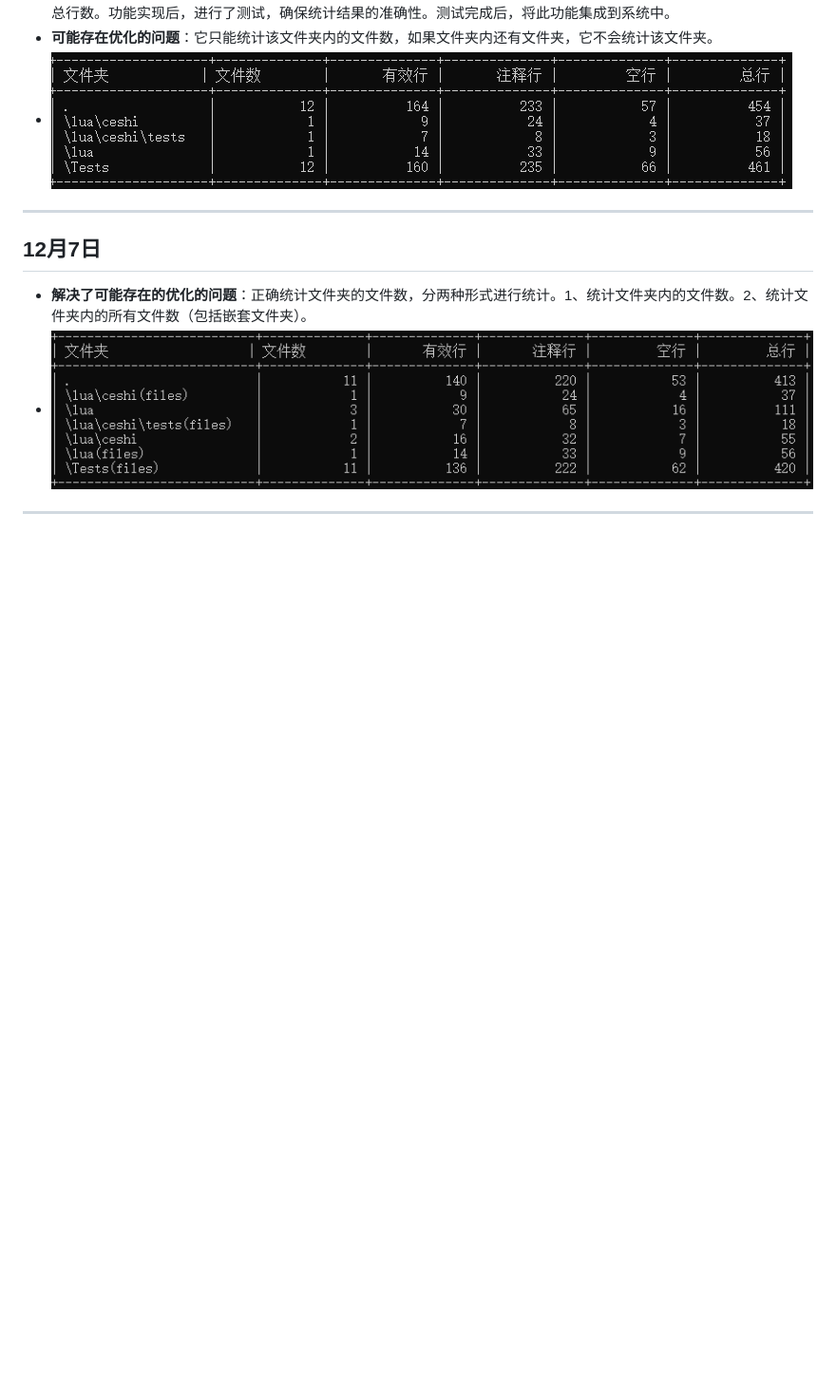
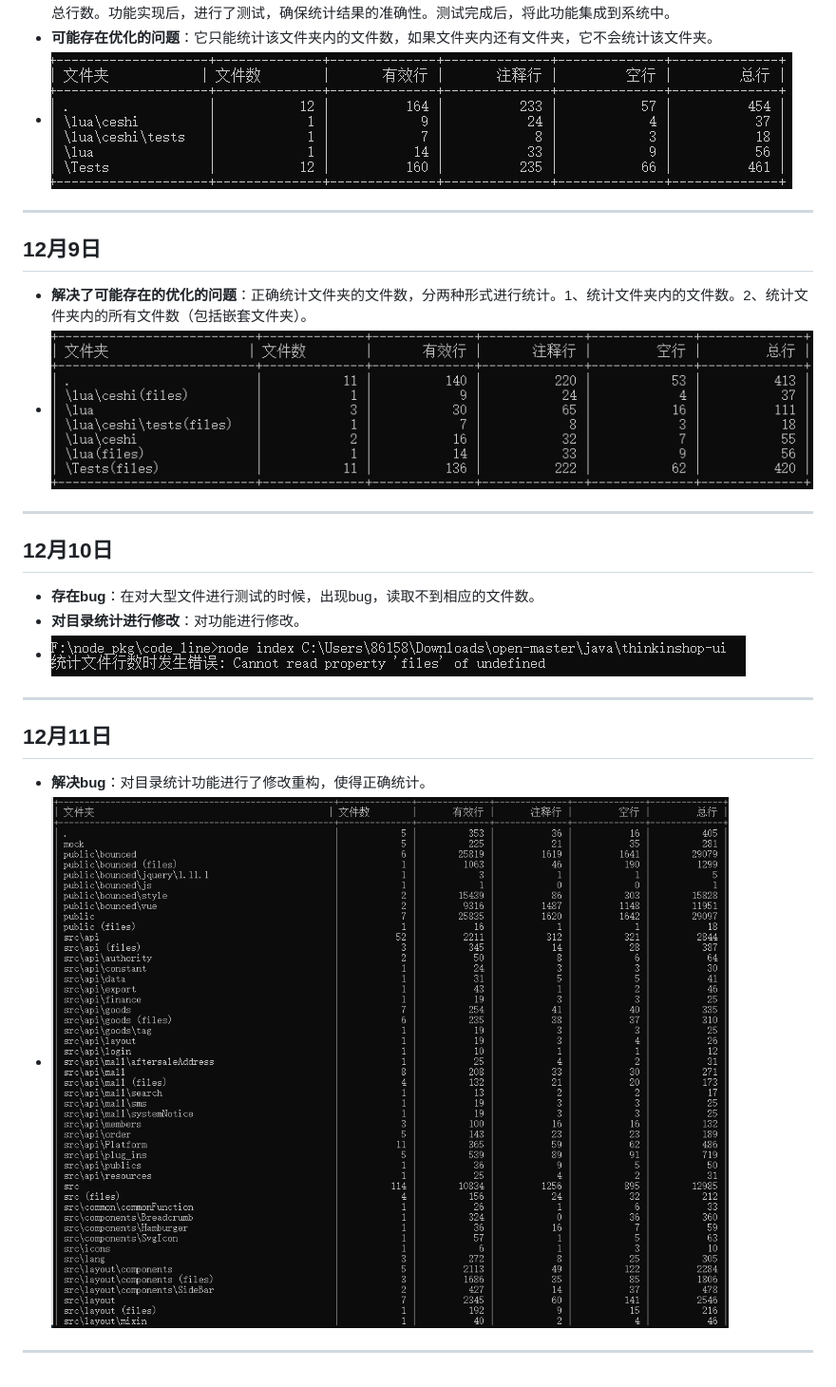
Before and after one commit to 2605323669/Vscode-Line, a Markdown page: README.md, the part around the change printed below. Shown: that part at 95% size. Rendered like a GitHub page; pictures changed too: code_line/img/12月10日.png (added), code_line/img/12月11日.png (added); blank space fills up the shorter version.

Commit message:
解决bug

```diff
--- a/README.md
+++ b/README.md
@@ -269,10 +270,27 @@
 - **新增文件夹统计功能**：实现了一个新的功能，用于统计指定文件夹及其子文件夹中的文件数、有效行、注释行、空行以及总行数。功能实现后，进行了测试，确保统计结果的准确性。测试完成后，将此功能集成到系统中。
 - **可能存在优化的问题**：它只能统计该文件夹内的文件数，如果文件夹内还有文件夹，它不会统计该文件夹。
 - ![举例](code_line/img/12月7日.png)
+
 ---
 
-## 12月7日
+## 12月9日
 
 - **解决了可能存在的优化的问题**：正确统计文件夹的文件数，分两种形式进行统计。1、统计文件夹内的文件数。2、统计文件夹内的所有文件数（包括嵌套文件夹）。
 - ![举例](code_line/img/12月9日.png)
+
 ---
+
+## 12月10日
+
+- **存在bug**：在对大型文件进行测试的时候，出现bug，读取不到相应的文件数。
+- **对目录统计进行修改**：对功能进行修改。
+- ![举例](code_line/img/12月10日.png)
+
+---
+
+## 12月11日
+
+- **解决bug**：对目录统计功能进行了修改重构，使得正确统计。
+- ![举例](code_line/img/12月11日.png)
+
+---
```
Also changed, not shown: other parts of README.md (+1 -0 lines), 1 other file.
